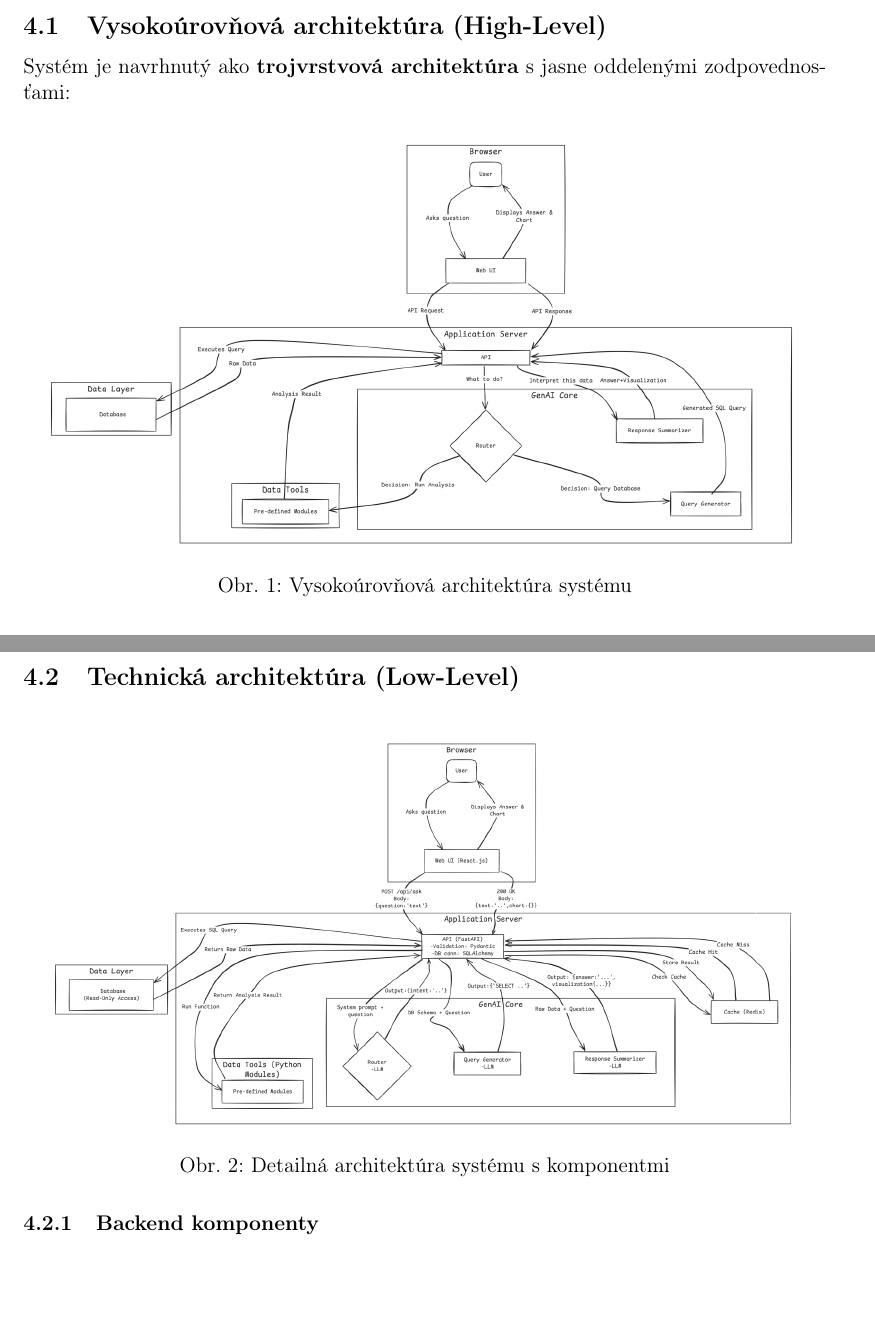
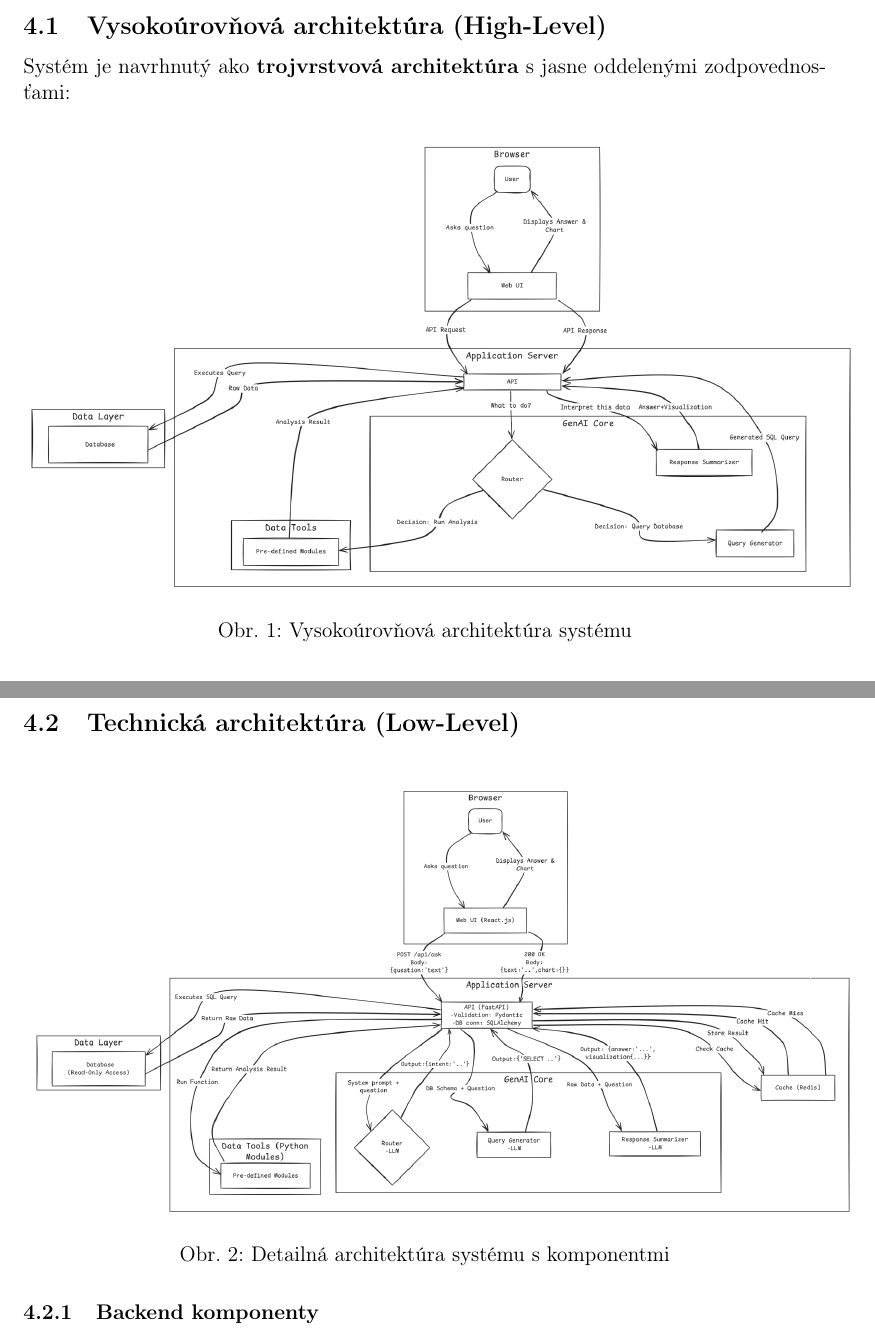
Before and after one commit to peter115342/Virtual_Data_Analyst-TP, a LaTeX document (docs/zs_report.tex): two parts of pages 8 and 9 of 24, joined at a grey line, cut so that both start at the same text, the shorter picture padded with empty space. Compiled offline with pdfLaTeX.

```diff
--- a/docs/zs_report.tex
+++ b/docs/zs_report.tex
@@ -36,7 +36,7 @@
 
 \title{Tímový projekt \\ Virtual Data Analyst \\ Inteligentný systém pre analýzu dát pomocou prirodzeného jazyka}
 \author{Peter Muzslay, Janka Tarčákova, Jana Kampová, Jozef Guláš, Tamara Uhrinová}
-\date{Akademický rok 2024/2025}
+\date{Akademický rok 2025/2026}
 
 \begin{document}
 
@@ -173,7 +173,7 @@
 
 \begin{figure}[H]
 \centering
-\includegraphics[width=0.95\textwidth]{high_level_VDA.png}
+\includegraphics[width=1.05\textwidth]{high_level_VDA.png}
 \caption{Vysokoúrovňová architektúra systému}
 \end{figure}
 
@@ -195,7 +195,7 @@
 
 \begin{figure}[H]
 \centering
-\includegraphics[width=0.95\textwidth]{arch_VDA.png}
+\includegraphics[width=1.05\textwidth]{arch_VDA.png}
 \caption{Detailná architektúra systému s~komponentmi}
 \end{figure}
 
```
Also changed, not shown: docs/zs_report.pdf.
